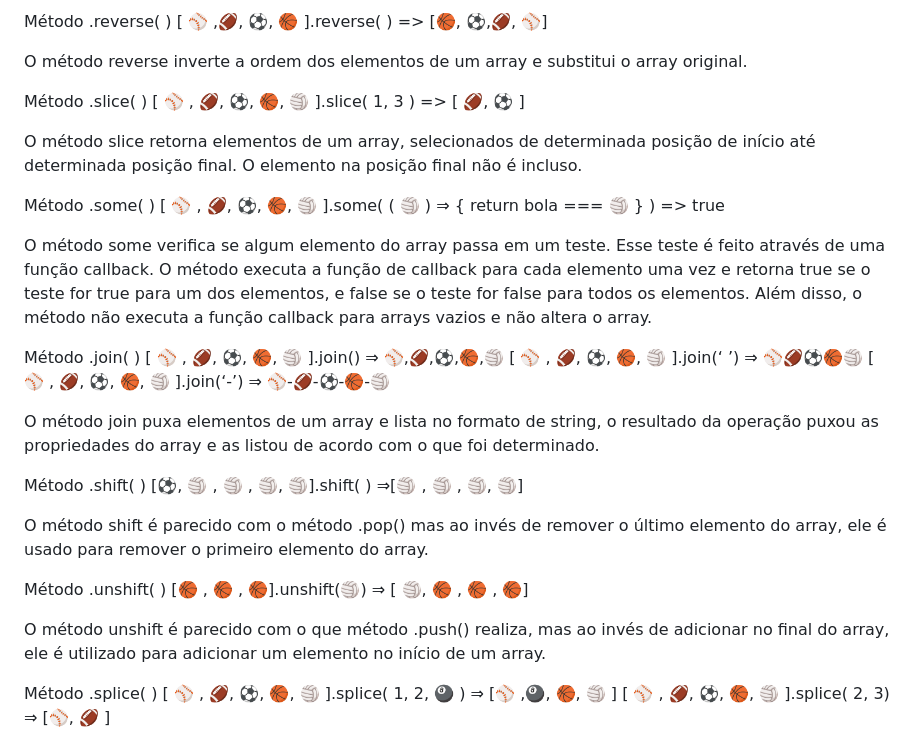
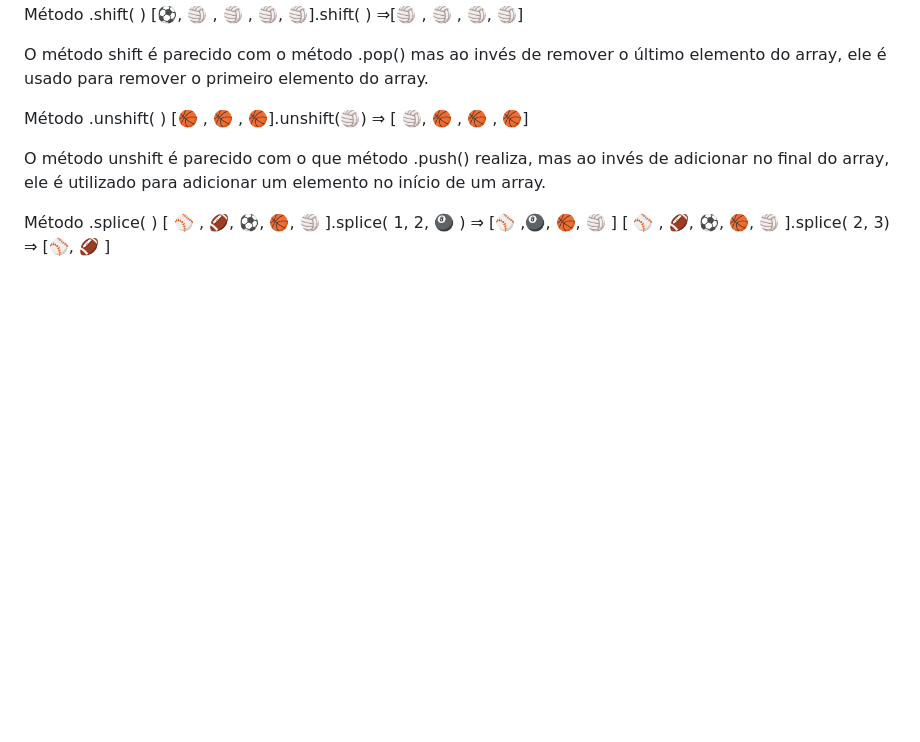
Before and after one commit to livehass/Js-metodos-de-array, a Markdown page: GuiaDoMochileiro.md, the part around one of its changes. Drawn GitHub-style; blank space fills up the shorter version.

```diff
--- a/GuiaDoMochileiro.md
+++ b/GuiaDoMochileiro.md
@@ -45,22 +62,3 @@ O método indexOf retorna o primeiro índice encontrado de um valor especificado
-Método .reverse( )
-[ ⚾ ,🏈, ⚽, 🏀 ].reverse( ) => [🏀, ⚽,🏈, ⚾]
-
-O método reverse inverte a ordem dos elementos de um array e substitui o array original.
-
-Método .slice( )
-[ ⚾ , 🏈, ⚽, 🏀, 🏐 ].slice( 1, 3 ) => [ 🏈, ⚽ ]
-
-O método slice retorna elementos de um array, selecionados de determinada posição de início até determinada posição final. O elemento na posição final não é incluso.
-
-Método .some( )
-[ ⚾ , 🏈, ⚽, 🏀, 🏐 ].some( ( 🏐 ) ⇒ { return bola === 🏐 } ) => true
-
-O método some verifica se algum elemento do array passa em um teste. Esse teste é feito através de uma função callback. O método executa a função de callback para cada elemento uma vez e retorna true se o teste for true para um dos elementos, e false se o teste for false para todos os elementos. Além disso, o método não executa a função callback para arrays vazios e não altera o array.
-
-Método .join( )
-[ ⚾ , 🏈, ⚽, 🏀, 🏐 ].join() ⇒ ⚾,🏈,⚽,🏀,🏐 [ ⚾ , 🏈, ⚽, 🏀, 🏐 ].join(‘ ’) ⇒ ⚾🏈⚽🏀🏐 [ ⚾ , 🏈, ⚽, 🏀, 🏐 ].join(‘-’) ⇒ ⚾-🏈-⚽-🏀-🏐
-
-O método join puxa elementos de um array e lista no formato de string, o resultado da operação puxou as propriedades do array e as listou de acordo com o que foi determinado.
 
 Método .shift( )
 [⚽, 🏐 , 🏐 , 🏐, 🏐].shift( ) ⇒[🏐 , 🏐 , 🏐, 🏐]
```
Also changed, not shown: other parts of GuiaDoMochileiro.md (+50 -33 lines).
